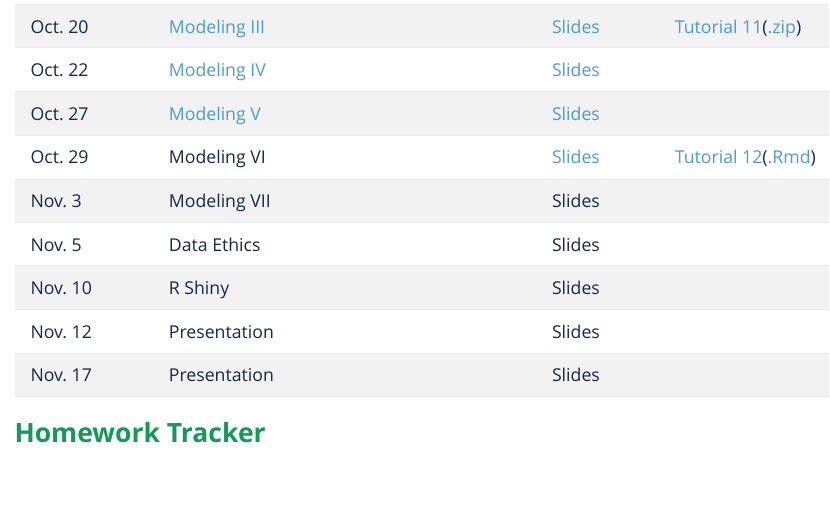
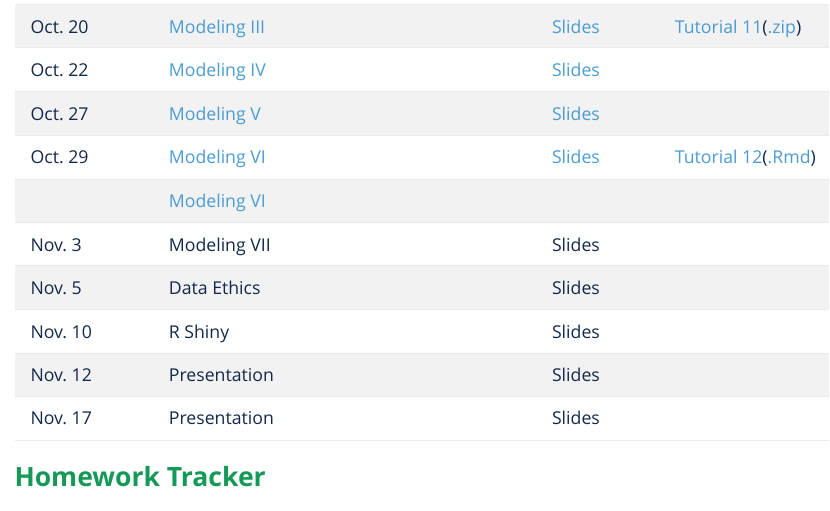
Before and after one commit to liyao880/stor320, an R Markdown document (index.Rmd): the page in a window 1100 px wide, from 1970 px down. The pictures show the output file index.html that the author committed with the source, opened offline.

Commit message:
recording21

```diff
--- a/index.Rmd
+++ b/index.Rmd
@@ -119,7 +119,8 @@ See the **[syllabus](Syllabi/320_Syllabus.pdf)** for details. The course is divi
 |Oct. 20| [Modeling III](https://unc.zoom.us/rec/share/1dXUsiyQsI44TodNvV8nR4lTpuvKoOSUvYdAOVlID6rQNckNEeAX4XCYaEZWf20.B2WqQkn5NzQ-HtpQ?startTime=1603207239000) |[Slides](Lecture/Lecture18/Lecture 18 Modeling III.pdf)|[Tutorial 11](Lecture/Lecture18/Tutorial11.html)([.zip](https://drive.google.com/file/d/1WnaqmdLn6i8Yhsg0CNsth6EfmBkVpKGH/view?usp=sharing))  |
 |Oct. 22| [Modeling IV](https://unc.zoom.us/rec/share/_6Bnl9b9LlcqgignhAwyB8NQ5MNA76uILZNh2-ecW0EaZwuZX0k-WNuN_GBX1gVd.RbzlizrC2FFbvnjD?startTime=1603380025000) |[Slides](Lecture/Lecture19/Lecture 19 Modeling IV.pdf)| |
 |Oct. 27| [Modeling V](https://unc.zoom.us/rec/share/60Sr1LjiexjcgMcUtTofKidW_uXtnfsv_AWhZG7xS1KRpKTCA89_6ZbeKazPkjg.7P03Q96WXEEi2y4Z?startTime=1603812104000) |[Slides](Lecture/Lecture20/Lecture 20 Modeling V.pdf)| |
-|Oct. 29| Modeling VI |[Slides](Lecture/Lecture21/Lecture 21 Modeling VI.pdf)| [Tutorial 12](Lecture/Lecture21/Tutorial12.html)([.Rmd](https://drive.google.com/file/d/1JJGFoeMz8zUfEdtvCaVF4cyL8Cg5g1fE/view?usp=sharing)) |
+|Oct. 29| [Modeling VI](https://unc.zoom.us/rec/share/fwsOwcT0UFG0kOw6GiP-0Ju_EHvr0xqe4HyqjtaVXFp3z3b1sXdghPzA7SJs2_xq.6FnKEOdZP6BUOwe4?startTime=1603984928000) |[Slides](Lecture/Lecture21/Lecture 21 Modeling VI.pdf)| [Tutorial 12](Lecture/Lecture21/Tutorial12.html)([.Rmd](https://drive.google.com/file/d/1JJGFoeMz8zUfEdtvCaVF4cyL8Cg5g1fE/view?usp=sharing)) |
+|| [Modeling VI](https://unc.zoom.us/rec/share/fwsOwcT0UFG0kOw6GiP-0Ju_EHvr0xqe4HyqjtaVXFp3z3b1sXdghPzA7SJs2_xq.6FnKEOdZP6BUOwe4?startTime=1603987509000) || |
 |Nov. 3| Modeling VII |Slides| |
 |Nov. 5| Data Ethics |Slides| |
 |Nov. 10| R Shiny |Slides| |
```
Also changed, not shown: index.html.
